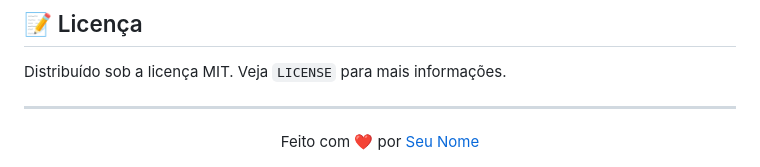
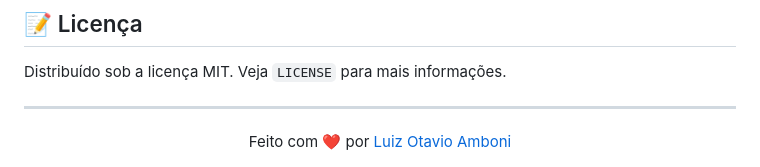
Before and after one commit to luiz-amboni/site-vrtech, a Markdown page: README.md, the part around the change. Rendered like a GitHub page.

Commit message:
ajustando

```diff
--- a/README.md
+++ b/README.md
@@ -101,5 +101,5 @@ Distribuído sob a licença MIT. Veja `LICENSE` para mais informações.
 ---
 
 <div align="center">
-  Feito com ❤️ por <a href="[SEU-LINK-AQUI]">Seu Nome</a>
+  Feito com ❤️ por <a href="[instagram.com/amboniii]">Luiz Otavio Amboni</a>
 </div>
```
